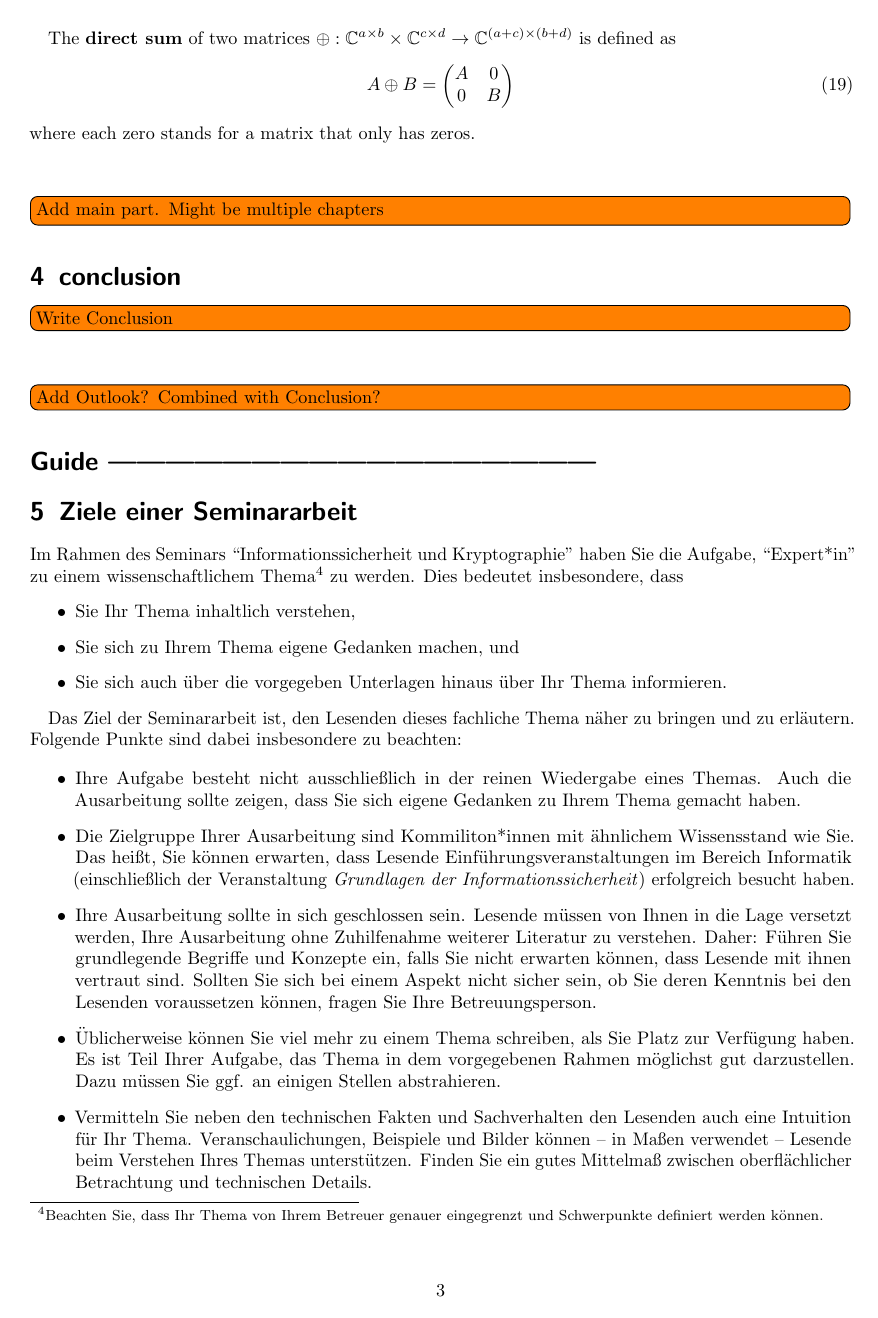
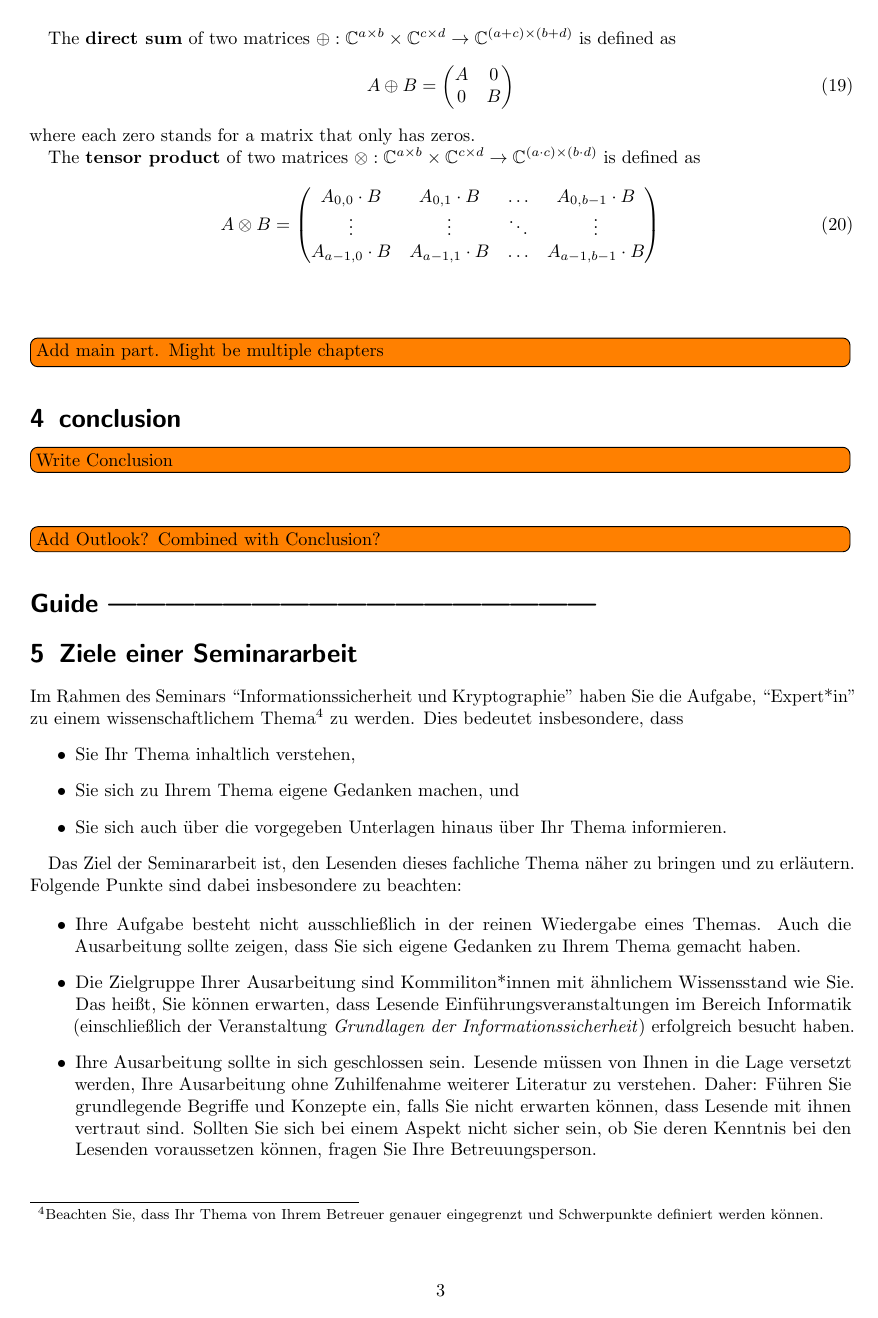
Before and after one commit to cloudsftp/HauptSeminar, LaTeX slides (ElementaryRepresentationTheory_HauptSeminar_Weik.tex, which reads Sections/30_Fundamentals/20_linalg.tex): page 5 of 7. Compiled offline with pdfLaTeX.

Commit message:
add tensor product

```diff
--- a/Sections/30_Fundamentals/20_linalg.tex
+++ b/Sections/30_Fundamentals/20_linalg.tex
@@ -48,3 +48,12 @@ The \textbf{direct sum} of two matrices $\oplus: \C^{a \times b} \times \C^{c \t
     \end{pmatrix}
 \end{align}
 where each zero stands for a matrix that only has zeros.
+
+The \textbf{tensor product} of two matrices $\otimes: \C^{a \times b} \times \C^{c \times d} \to \C^{(a \cdot c) \times (b \cdot d)}$ is defined as
+\begin{align}
+    A \otimes B = \begin{pmatrix}
+        A_{0, 0} \cdot B & A_{0, 1} \cdot B & \ldots & A_{0, b-1} \cdot B \\
+        \vdots & \vdots & \ddots & \vdots \\
+        A_{a-1, 0} \cdot B & A_{a-1, 1} \cdot B & \ldots & A_{a-1, b-1} \cdot B
+    \end{pmatrix}
+\end{align}
```
